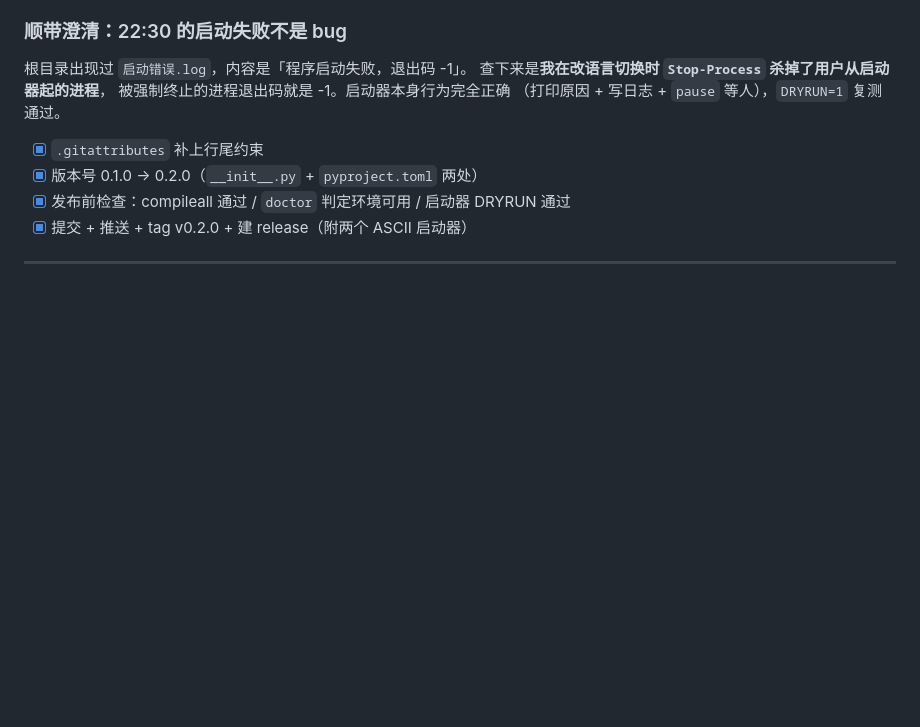
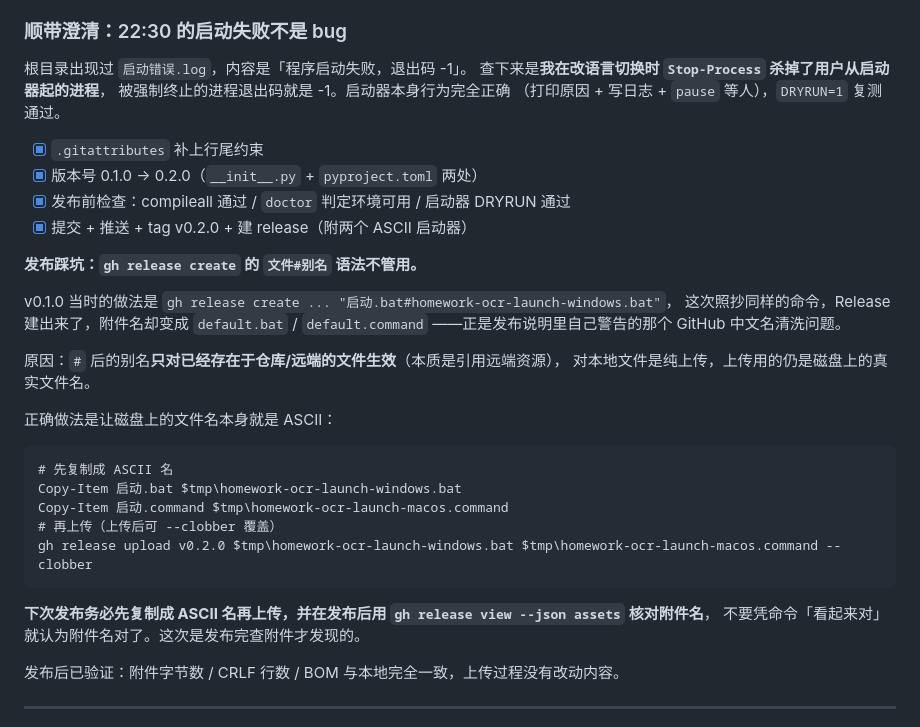
Before and after one commit to jiangyuyi/homework_ocr, a Markdown page: ROADMAP.md, the part around the change. Drawn GitHub-style; blank space fills up the shorter version.

Commit message:
ROADMAP 补记 v0.2.0 发布踩坑：gh release create 的 #别名 语法对本地文件不生效，附件名须先复制成 ASCII 再上传

````diff
--- a/ROADMAP.md
+++ b/ROADMAP.md
@@ -761,6 +761,30 @@ i/lf    w/lf     "启动.command"
 - [x] 发布前检查：compileall 通过 / `doctor` 判定环境可用 / 启动器 DRYRUN 通过
 - [x] 提交 + 推送 + tag v0.2.0 + 建 release（附两个 ASCII 启动器）
 
+**发布踩坑：`gh release create` 的 `文件#别名` 语法不管用。**
+
+v0.1.0 当时的做法是 `gh release create ... "启动.bat#homework-ocr-launch-windows.bat"`，
+这次照抄同样的命令，Release 建出来了，附件名却变成 `default.bat` / `default.command`
+——正是发布说明里自己警告的那个 GitHub 中文名清洗问题。
+
+原因：`#` 后的别名**只对已经存在于仓库/远端的文件生效**（本质是引用远端资源），
+对本地文件是纯上传，上传用的仍是磁盘上的真实文件名。
+
+正确做法是让磁盘上的文件名本身就是 ASCII：
+
+```
+# 先复制成 ASCII 名
+Copy-Item 启动.bat $tmp\homework-ocr-launch-windows.bat
+Copy-Item 启动.command $tmp\homework-ocr-launch-macos.command
+# 再上传（上传后可 --clobber 覆盖）
+gh release upload v0.2.0 $tmp\homework-ocr-launch-windows.bat $tmp\homework-ocr-launch-macos.command --clobber
+```
+
+**下次发布务必先复制成 ASCII 名再上传，并在发布后用 `gh release view --json assets` 核对附件名**，
+不要凭命令「看起来对」就认为附件名对了。这次是发布完查附件才发现的。
+
+发布后已验证：附件字节数 / CRLF 行数 / BOM 与本地完全一致，上传过程没有改动内容。
+
 ---
 
 - [x] 模板驱动的完整流水线（渲染 → 配准 → 差分 → 分组 → OCR → 过滤 → 导出）
````
